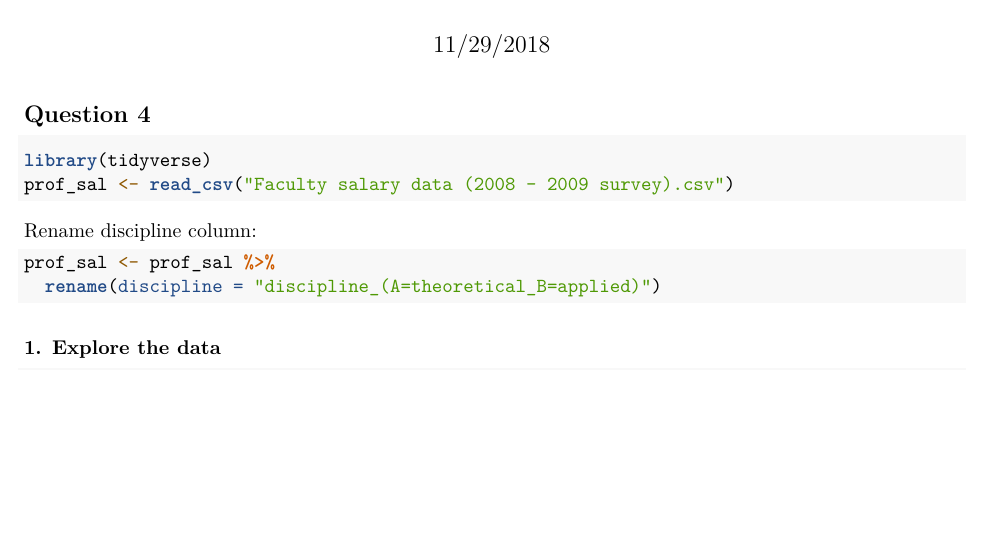
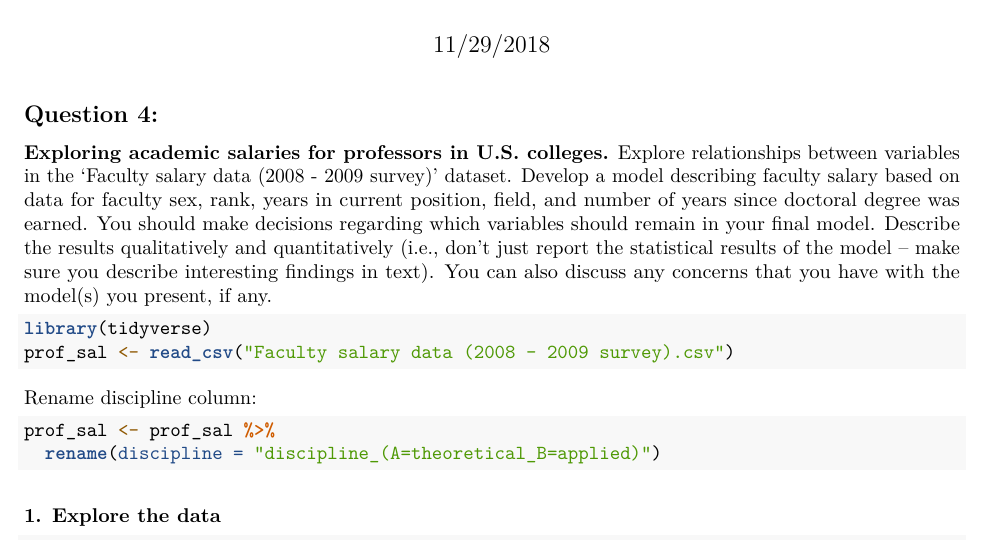
Before and after one commit to seanmdenny/esm-206-assigment-5, an R Markdown document (esm-206-assignment-5-q4.Rmd): part of page 1 of 4, cut so that both start at the same text, the shorter picture padded with empty space. Rendered offline with R 4.5, knitr and Pandoc, then LaTeX, with nearby package versions.

Commit message:
Added question statement.

````diff
--- a/esm-206-assignment-5-q4.Rmd
+++ b/esm-206-assignment-5-q4.Rmd
@@ -9,7 +9,9 @@ output: pdf_document
 knitr::opts_chunk$set(echo = TRUE)
 ```
 
-## Question 4
+## Question 4:
+
+**Exploring academic salaries for professors in U.S. colleges.** Explore relationships between variables in the ‘Faculty salary data (2008 - 2009 survey)’ dataset. Develop a model describing faculty salary based on data for faculty sex, rank, years in current position, field, and number of years since doctoral degree was earned. You should make decisions regarding which variables should remain in your final model. Describe the results qualitatively and quantitatively (i.e., don’t just report the statistical results of the model – make sure you describe interesting findings in text). You can also discuss any concerns that you have with the model(s) you present, if any.
 
 ```{r load packages and data, message = FALSE}
 library(tidyverse)
````
Also changed, not shown: esm-206-assignment-5-q4.pdf (added).
